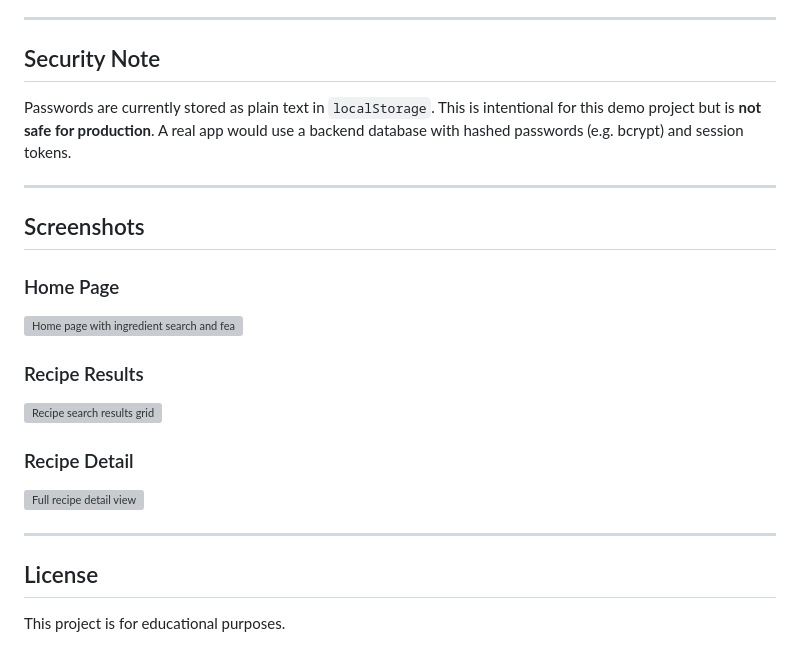
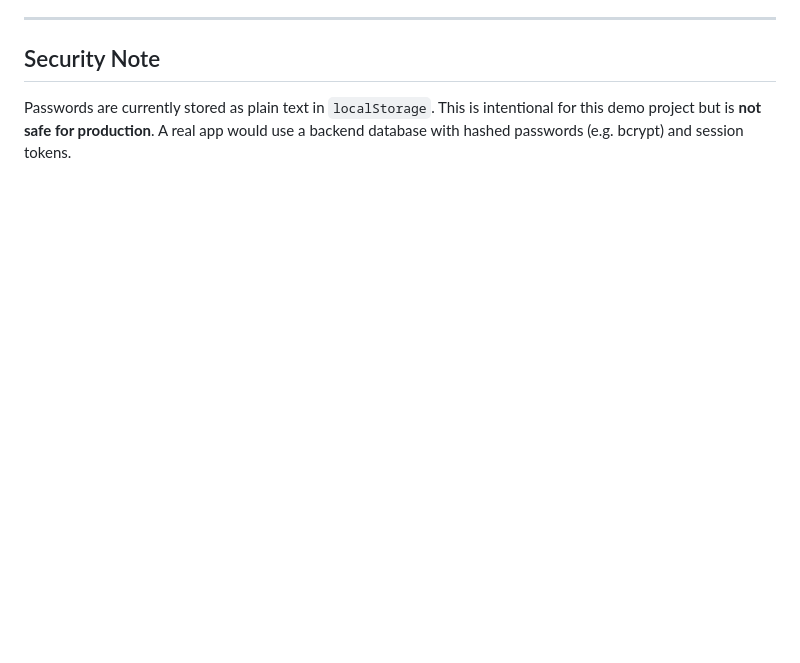
Before and after one commit to AndoniBonilla/Spoonacular-RecipePlanner, a Markdown page: README.md, the part around the change. GitHub-like rendering; blank space fills up the shorter version; grey boxes are pictures that could not be loaded.

Commit message:
Remove screenshots and license from README
Removed screenshots and license sections from README.

```diff
--- a/README.md
+++ b/README.md
@@ -99,22 +99,3 @@ RecipePlanner/
 ## Security Note
 
 Passwords are currently stored as plain text in `localStorage`. This is intentional for this demo project but is **not safe for production**. A real app would use a backend database with hashed passwords (e.g. bcrypt) and session tokens.
-
----
-
-## Screenshots
-
-### Home Page
-![Home page with ingredient search and featured recipes](https://via.placeholder.com/800x450?text=Home+Page)
-
-### Recipe Results
-![Recipe search results grid](https://via.placeholder.com/800x450?text=Recipe+Results)
-
-### Recipe Detail
-![Full recipe detail view](https://via.placeholder.com/800x450?text=Recipe+Detail)
-
----
-
-## License
-
-This project is for educational purposes.
```
